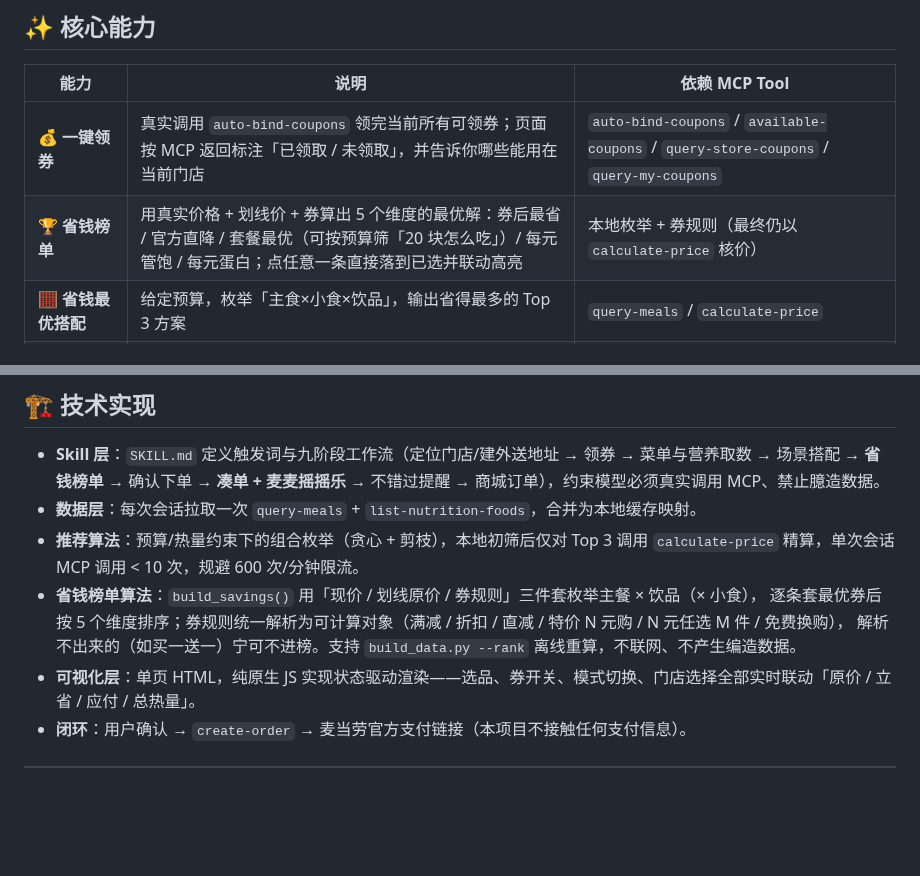
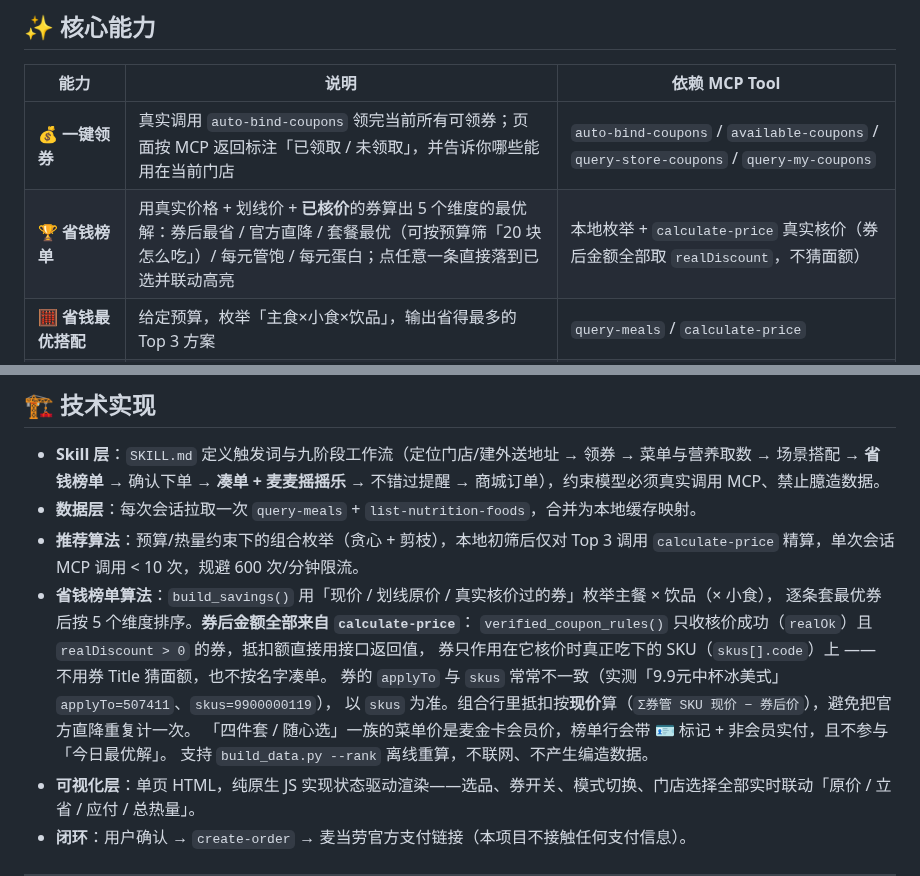
Before and after one commit to Huangxxuan/mcd-savings-skill, a Markdown page: README.md, 2 parts joined by grey strips. Drawn GitHub-style; blank space fills up the shorter version.

Commit message:
docs(README): 省钱榜单算法改为 calculate-price 核价口径

```diff
--- a/README.md
+++ b/README.md
@@ -37,7 +37,7 @@
 | 能力               | 说明                                                                       | 依赖 MCP Tool                                                                                                |
 | ---------------- | ------------------------------------------------------------------------ | ---------------------------------------------------------------------------------------------------------- |
 | 💰 **一键领券**      | 真实调用 `auto-bind-coupons` 领完当前所有可领券；页面按 MCP 返回标注「已领取 / 未领取」，并告诉你哪些能用在当前门店 | `auto-bind-coupons` / `available-coupons` / `query-store-coupons` / `query-my-coupons`                     |
-| 🏆 **省钱榜单**      | 用真实价格 + 划线价 + 券算出 5 个维度的最优解：券后最省 / 官方直降 / 套餐最优（可按预算筛「20 块怎么吃」）/ 每元管饱 / 每元蛋白；点任意一条直接落到已选并联动高亮 | 本地枚举 + 券规则（最终仍以 `calculate-price` 核价）                                                                   |
+| 🏆 **省钱榜单**      | 用真实价格 + 划线价 + **已核价**的券算出 5 个维度的最优解：券后最省 / 官方直降 / 套餐最优（可按预算筛「20 块怎么吃」）/ 每元管饱 / 每元蛋白；点任意一条直接落到已选并联动高亮 | 本地枚举 + `calculate-price` 真实核价（券后金额全部取 `realDiscount`，不猜面额）                                                                   |
 | 🧮 **省钱最优搭配**    | 给定预算，枚举「主食×小食×饮品」，输出省得最多的 Top 3 方案                                       | `query-meals` / `calculate-price`                                                                          |
 | 🔥 **控卡搭配**      | 给定热量上限（如 500 kcal），推荐蛋白质最优的组合，并显示营养结构                                    | `list-nutrition-foods`                                                                                     |
 | 🎨 **DIY 自由搭**   | 全菜单勾选，套餐内可替换项自由换，实时联动总价与总热量                                              | `query-meal-detail`                                                                                        |
@@ -228,9 +228,14 @@ mcd-savings-skill/
 - **Skill 层**：`SKILL.md` 定义触发词与九阶段工作流（定位门店/建外送地址 → 领券 → 菜单与营养取数 → 场景搭配 → **省钱榜单** → 确认下单 → **凑单 + 麦麦摇摇乐** → 不错过提醒 → 商城订单），约束模型必须真实调用 MCP、禁止臆造数据。
 - **数据层**：每次会话拉取一次 `query-meals` + `list-nutrition-foods`，合并为本地缓存映射。
 - **推荐算法**：预算/热量约束下的组合枚举（贪心 + 剪枝），本地初筛后仅对 Top 3 调用 `calculate-price` 精算，单次会话 MCP 调用 < 10 次，规避 600 次/分钟限流。
-- **省钱榜单算法**：`build_savings()` 用「现价 / 划线原价 / 券规则」三件套枚举主餐 × 饮品（× 小食），
-  逐条套最优券后按 5 个维度排序；券规则统一解析为可计算对象（满减 / 折扣 / 直减 / 特价 N 元购 / N 元任选 M 件 / 免费换购），
-  解析不出来的（如买一送一）宁可不进榜。支持 `build_data.py --rank` 离线重算，不联网、不产生编造数据。
+- **省钱榜单算法**：`build_savings()` 用「现价 / 划线原价 / 真实核价过的券」枚举主餐 × 饮品（× 小食），
+  逐条套最优券后按 5 个维度排序。**券后金额全部来自 `calculate-price`**：
+  `verified_coupon_rules()` 只收核价成功（`realOk`）且 `realDiscount > 0` 的券，抵扣额直接用接口返回值，
+  券只作用在它核价时真正吃下的 SKU（`skus[].code`）上 —— 不用券 Title 猜面额，也不按名字凑单。
+  券的 `applyTo` 与 `skus` 常常不一致（实测「9.9元中杯冰美式」`applyTo=507411`、`skus=9900000119`），
+  以 `skus` 为准。组合行里抵扣按**现价**算（`Σ券管 SKU 现价 − 券后价`），避免把官方直降重复计一次。
+  「四件套 / 随心选」一族的菜单价是麦金卡会员价，榜单行会带 🪪 标记 + 非会员实付，且不参与「今日最优解」。
+  支持 `build_data.py --rank` 离线重算，不联网、不产生编造数据。
 - **可视化层**：单页 HTML，纯原生 JS 实现状态驱动渲染——选品、券开关、模式切换、门店选择全部实时联动「原价 / 立省 / 应付 / 总热量」。
 - **闭环**：用户确认 → `create-order` → 麦当劳官方支付链接（本项目不接触任何支付信息）。
 
```
